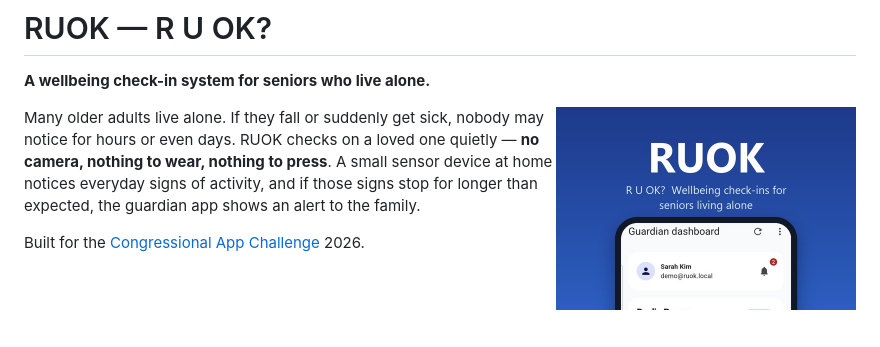
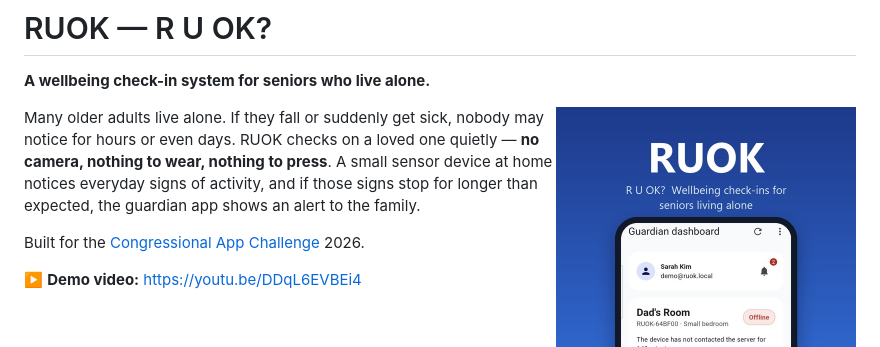
Before and after one commit to amymiho1004-sudo/ruok, a Markdown page: README.md, the part around the change. Rendered like a GitHub page; blank space fills up the shorter version.

Commit message:
Add demo video link to README
Co-Authored-By: Claude Opus 5.5 <noreply@anthropic.com>

```diff
--- a/README.md
+++ b/README.md
@@ -7,6 +7,8 @@
 Many older adults live alone. If they fall or suddenly get sick, nobody may notice for hours or even days. RUOK checks on a loved one quietly — **no camera, nothing to wear, nothing to press**. A small sensor device at home notices everyday signs of activity, and if those signs stop for longer than expected, the guardian app shows an alert to the family.
 
 Built for the [Congressional App Challenge](https://www.congressionalappchallenge.us/) 2026.
+
+▶️ **Demo video:** https://youtu.be/DDqL6EVBEi4
 
 <br clear="right"/>
 
```
